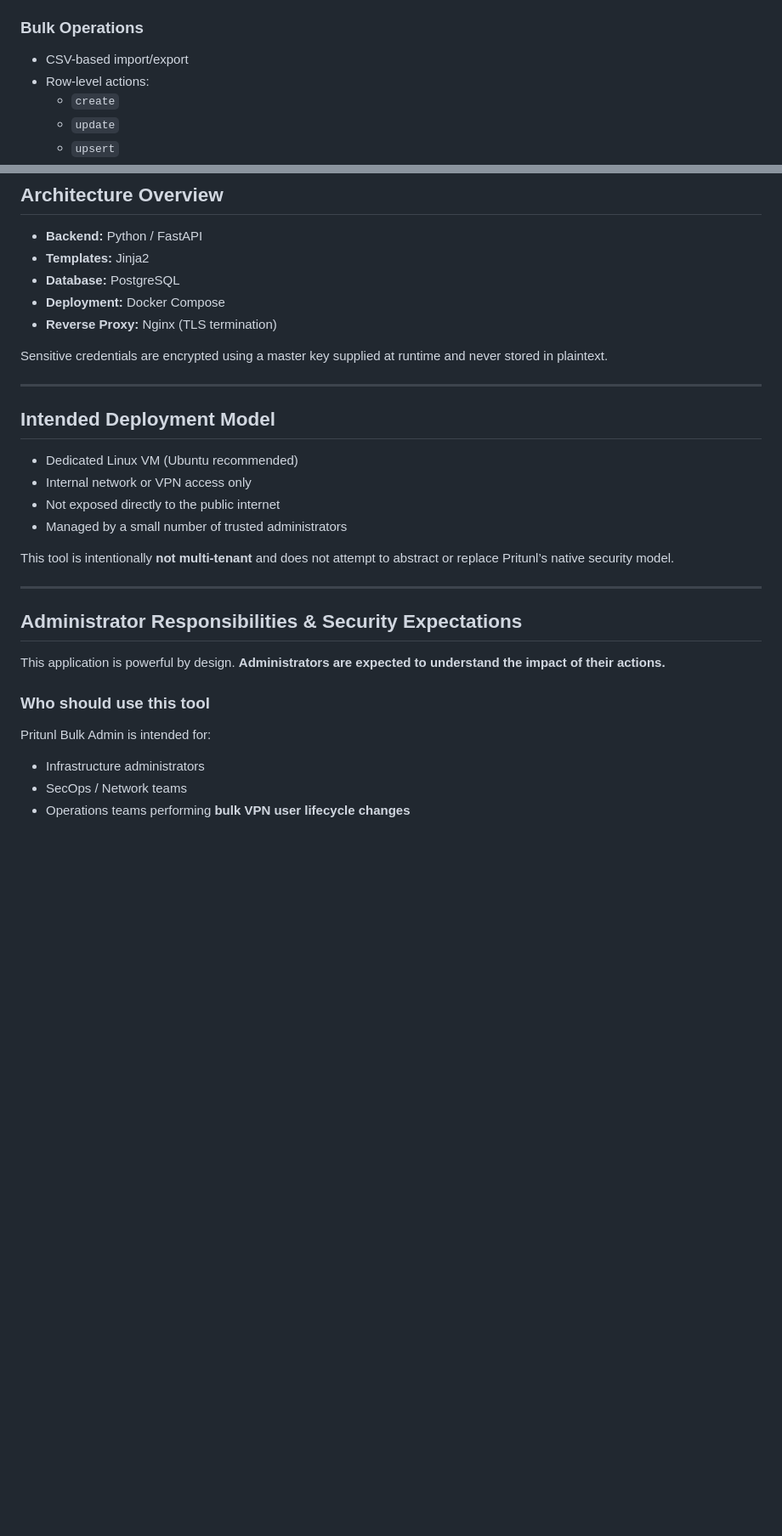
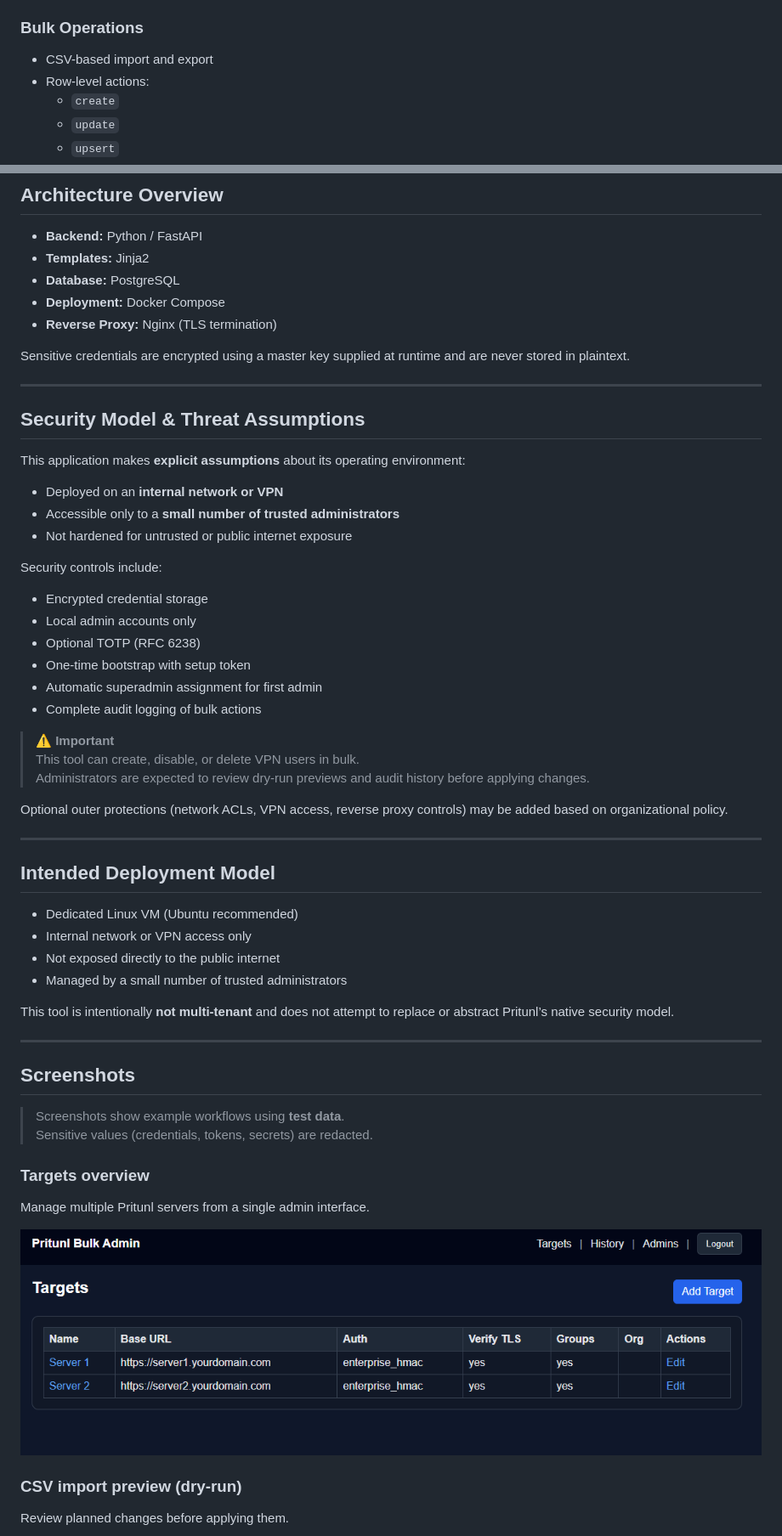
Before and after one commit to SDenbow/pritunl-bulk-admin, a Markdown page: README.md, 2 parts joined by grey strips. Shown at 85% size. GitHub-like rendering; blank space fills up the shorter version.

```diff
--- a/README.md
+++ b/README.md
@@ -58,7 +60,7 @@ This tool is intended for **trusted operations and infrastructure administrators
 - Target capabilities are detected automatically
 
 ### Bulk Operations
-- CSV-based import/export
+- CSV-based import and export
 - Row-level actions:
   - `create`
   - `update`
@@ -93,7 +95,32 @@ This tool is intended for **trusted operations and infrastructure administrators
 - **Deployment:** Docker Compose
 - **Reverse Proxy:** Nginx (TLS termination)
 
-Sensitive credentials are encrypted using a master key supplied at runtime and never stored in plaintext.
+Sensitive credentials are encrypted using a master key supplied at runtime and are never stored in plaintext.
+
+---
+
+## Security Model & Threat Assumptions
+
+This application makes **explicit assumptions** about its operating environment:
+
+- Deployed on an **internal network or VPN**
+- Accessible only to a **small number of trusted administrators**
+- Not hardened for untrusted or public internet exposure
+
+Security controls include:
+
+- Encrypted credential storage
+- Local admin accounts only
+- Optional TOTP (RFC 6238)
+- One-time bootstrap with setup token
+- Automatic superadmin assignment for first admin
+- Complete audit logging of bulk actions
+
+> ⚠️ **Important**
+> This tool can create, disable, or delete VPN users in bulk.
+> Administrators are expected to review dry-run previews and audit history before applying changes.
+
+Optional outer protections (network ACLs, VPN access, reverse proxy controls) may be added based on organizational policy.
 
 ---
 
@@ -104,19 +131,20 @@ Sensitive credentials are encrypted using a master key supplied at runtime and n
 - Not exposed directly to the public internet
 - Managed by a small number of trusted administrators
 
-This tool is intentionally **not multi-tenant** and does not attempt to abstract or replace Pritunl’s native security model.
+This tool is intentionally **not multi-tenant** and does not attempt to replace or abstract Pritunl’s native security model.
 
 ---
 
-## Administrator Responsibilities & Security Expectations
+## Screenshots
 
-This application is powerful by design. **Administrators are expected to understand the impact of their actions.**
+> Screenshots show example workflows using **test data**.
+> Sensitive values (credentials, tokens, secrets) are redacted.
 
-### Who should use this tool
+### Targets overview
+Manage multiple Pritunl servers from a single admin interface.
 
-Pritunl Bulk Admin is intended for:
+![Targets](docs/screenshots/targets.png)
 
-- Infrastructure administrators
-- SecOps / Network teams
-- Operations teams performing **bulk VPN user lifecycle changes**
+### CSV import preview (dry-run)
+Review planned changes before applying them.
 
```
Also changed, not shown: other parts of README.md (+31 -69 lines).
